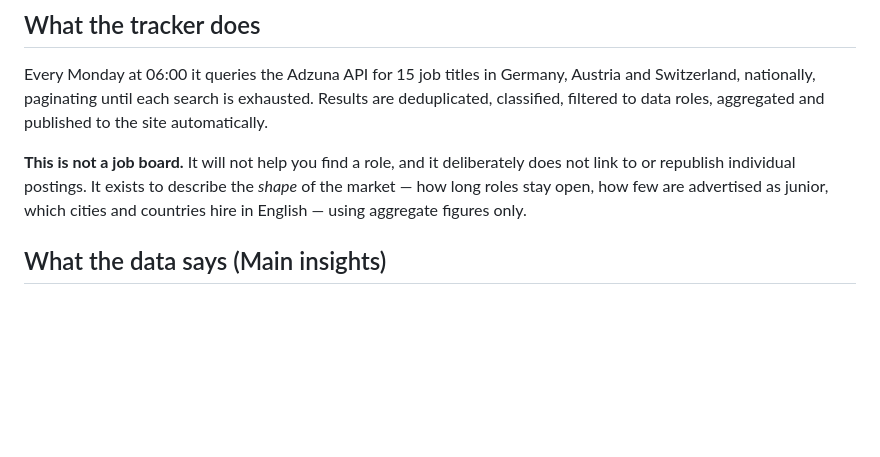
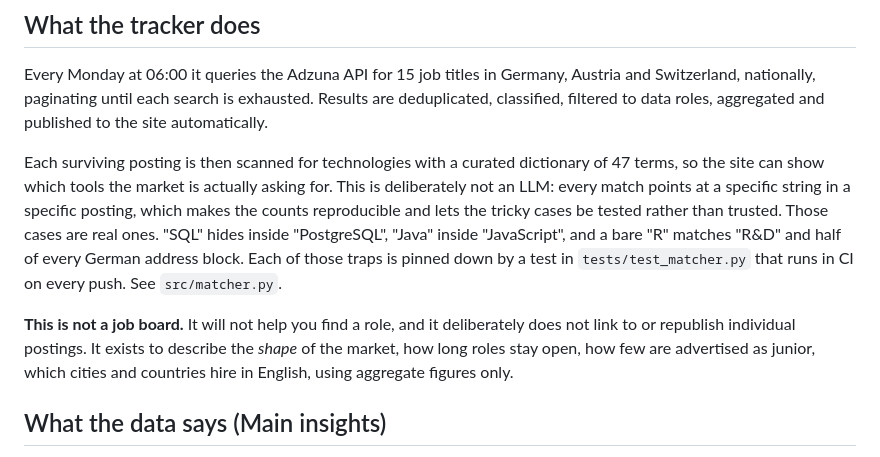
Before and after one commit to Chrisinho8/DACH-data-job-market, a Markdown page: README.md, the part around one of its changes. Drawn GitHub-style; blank space fills up the shorter version.

```diff
--- a/README.md
+++ b/README.md
@@ -14,12 +14,22 @@ Germany, Austria and Switzerland, nationally, paginating until each
 search is exhausted. Results are deduplicated, classified, filtered to
 data roles, aggregated and published to the site automatically.
 
+Each surviving posting is then scanned for technologies with a curated
+dictionary of 47 terms, so the site can show which tools the market is
+actually asking for. This is deliberately not an LLM: every match
+points at a specific string in a specific posting, which makes the
+counts reproducible and lets the tricky cases be tested rather than
+trusted. Those cases are real ones. "SQL" hides inside "PostgreSQL",
+"Java" inside "JavaScript", and a bare "R" matches "R&D" and half of
+every German address block. Each of those traps is pinned down by a
+test in `tests/test_matcher.py` that runs in CI on every push. See
+`src/matcher.py`.
 
  **This is not a job board.** It will not help you find a role, and it
  deliberately does not link to or republish individual postings. It
- exists to describe the *shape* of the market — how long roles stay
+ exists to describe the *shape* of the market, how long roles stay
  open, how few are advertised as junior, which cities and countries
- hire in English — using aggregate figures only.
+ hire in English, using aggregate figures only.
 
 
 ## What the data says (Main insights)
```
Also changed, not shown: other parts of README.md (+9 -9 lines).
